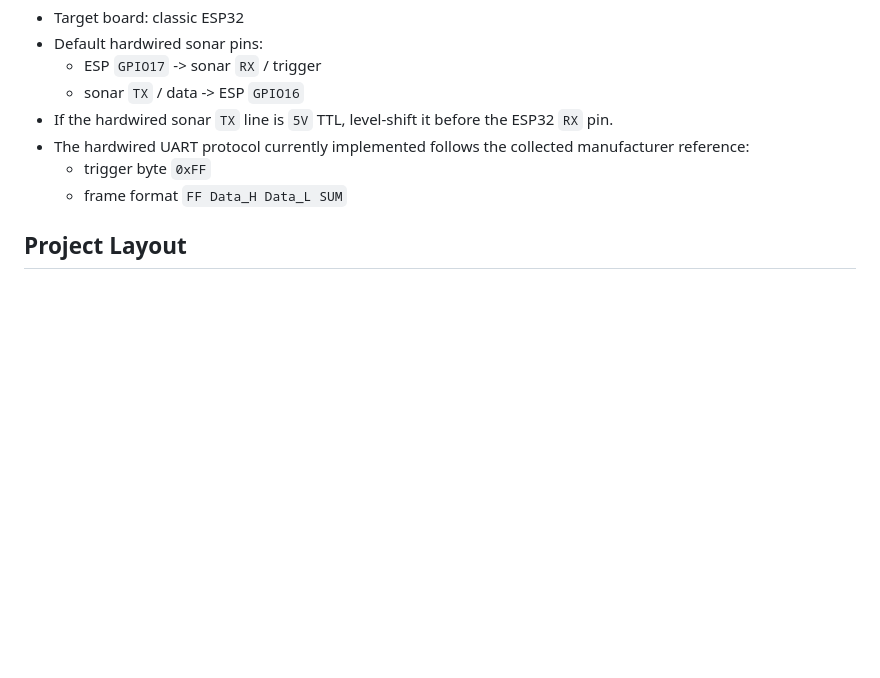
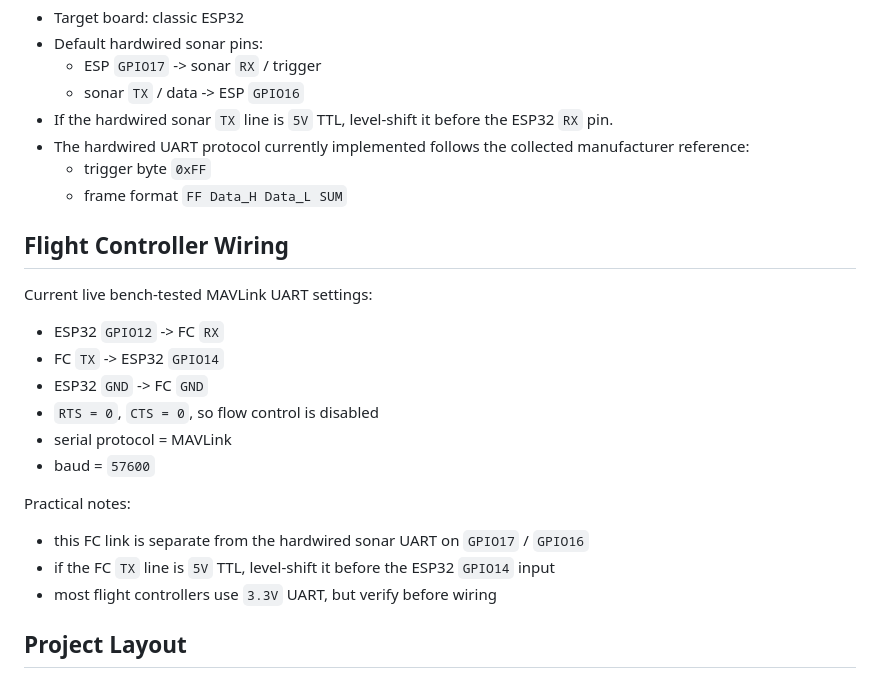
Before and after one commit to valentindanev/esp32_sonar_bridge, a Markdown page: README.md, the part around the change. GitHub-like rendering; blank space fills up the shorter version.

Commit message:
Document FC UART wiring

```diff
--- a/README.md
+++ b/README.md
@@ -50,6 +50,23 @@ This avoids mixing both sonar sources during the same boot and makes bench testi
 - The hardwired UART protocol currently implemented follows the collected manufacturer reference:
   - trigger byte `0xFF`
   - frame format `FF Data_H Data_L SUM`
+
+## Flight Controller Wiring
+
+Current live bench-tested MAVLink UART settings:
+
+- ESP32 `GPIO12` -> FC `RX`
+- FC `TX` -> ESP32 `GPIO14`
+- ESP32 `GND` -> FC `GND`
+- `RTS = 0`, `CTS = 0`, so flow control is disabled
+- serial protocol = MAVLink
+- baud = `57600`
+
+Practical notes:
+
+- this FC link is separate from the hardwired sonar UART on `GPIO17` / `GPIO16`
+- if the FC `TX` line is `5V` TTL, level-shift it before the ESP32 `GPIO14` input
+- most flight controllers use `3.3V` UART, but verify before wiring
 
 ## Project Layout
 
```
Also changed, not shown: CURRENT_DBG_CONTEXT.md (+6 -0 lines).
